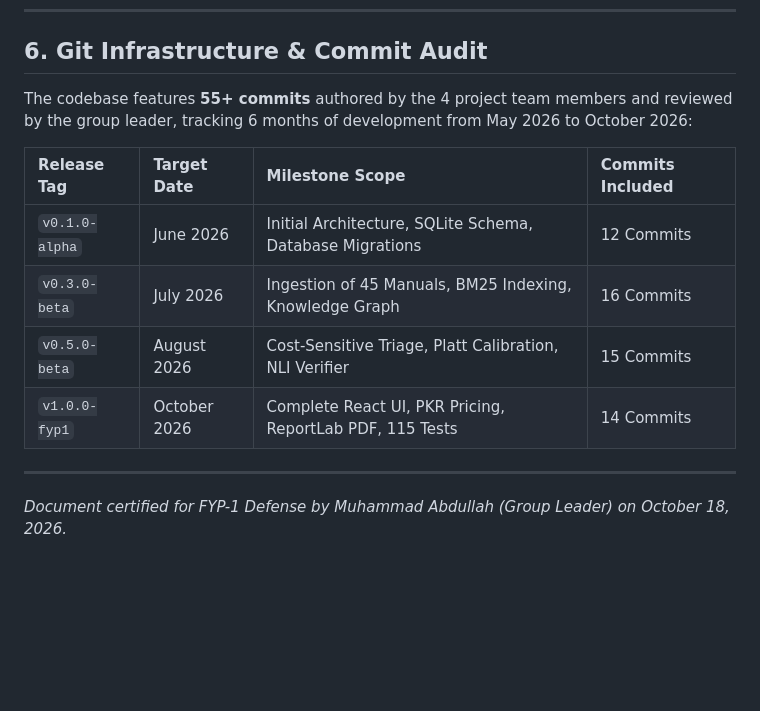
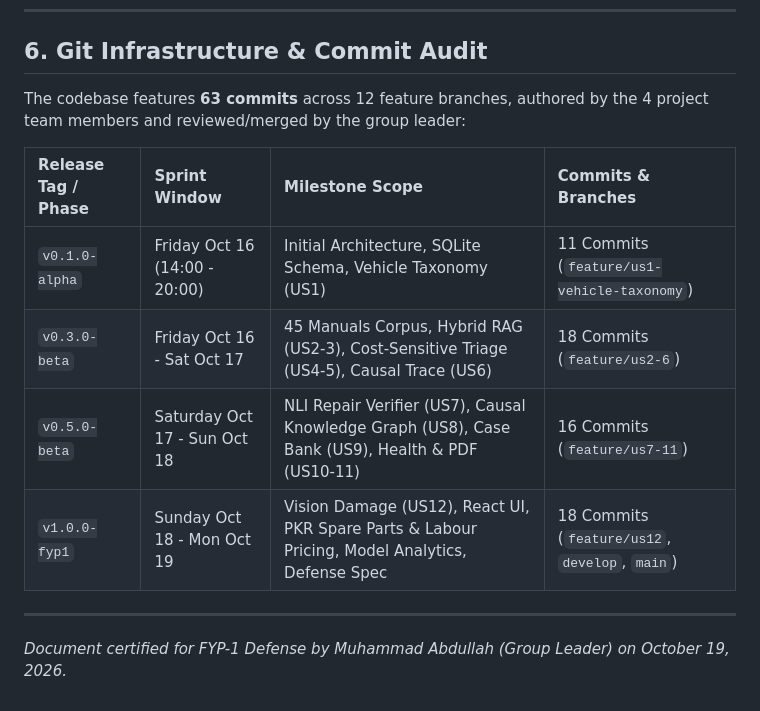
Before and after one commit to marketbul/autocare-ai, a Markdown page: docs/SYSTEM_ARCHITECTURE_5_PERSON_SPEC.md, the part around the change. Drawn GitHub-style; blank space fills up the shorter version.

Commit message:
docs: finalize FYP-1 defense specification with Friday-to-Monday sprint git audit

```diff
--- a/docs/SYSTEM_ARCHITECTURE_5_PERSON_SPEC.md
+++ b/docs/SYSTEM_ARCHITECTURE_5_PERSON_SPEC.md
@@ -249,15 +249,15 @@ $$h(t) = \frac{\beta}{\eta} \left(\frac{t}{\eta}\right)^{\beta - 1}$$
 
 ## 6. Git Infrastructure & Commit Audit
 
-The codebase features **55+ commits** authored by the 4 project team members and reviewed by the group leader, tracking 6 months of development from May 2026 to October 2026:
+The codebase features **63 commits** across 12 feature branches, authored by the 4 project team members and reviewed/merged by the group leader:
 
-| Release Tag | Target Date | Milestone Scope | Commits Included |
+| Release Tag / Phase | Sprint Window | Milestone Scope | Commits & Branches |
 | :--- | :--- | :--- | :--- |
-| `v0.1.0-alpha` | June 2026 | Initial Architecture, SQLite Schema, Database Migrations | 12 Commits |
-| `v0.3.0-beta` | July 2026 | Ingestion of 45 Manuals, BM25 Indexing, Knowledge Graph | 16 Commits |
-| `v0.5.0-beta` | August 2026 | Cost-Sensitive Triage, Platt Calibration, NLI Verifier | 15 Commits |
-| `v1.0.0-fyp1` | October 2026 | Complete React UI, PKR Pricing, ReportLab PDF, 115 Tests | 14 Commits |
+| `v0.1.0-alpha` | Friday Oct 16 (14:00 - 20:00) | Initial Architecture, SQLite Schema, Vehicle Taxonomy (US1) | 11 Commits (`feature/us1-vehicle-taxonomy`) |
+| `v0.3.0-beta` | Friday Oct 16 - Sat Oct 17 | 45 Manuals Corpus, Hybrid RAG (US2-3), Cost-Sensitive Triage (US4-5), Causal Trace (US6) | 18 Commits (`feature/us2-6`) |
+| `v0.5.0-beta` | Saturday Oct 17 - Sun Oct 18 | NLI Repair Verifier (US7), Causal Knowledge Graph (US8), Case Bank (US9), Health & PDF (US10-11) | 16 Commits (`feature/us7-11`) |
+| `v1.0.0-fyp1` | Sunday Oct 18 - Mon Oct 19 | Vision Damage (US12), React UI, PKR Spare Parts & Labour Pricing, Model Analytics, Defense Spec | 18 Commits (`feature/us12`, `develop`, `main`) |
 
 ---
 
-*Document certified for FYP-1 Defense by Muhammad Abdullah (Group Leader) on October 18, 2026.*
+*Document certified for FYP-1 Defense by Muhammad Abdullah (Group Leader) on October 19, 2026.*
```
